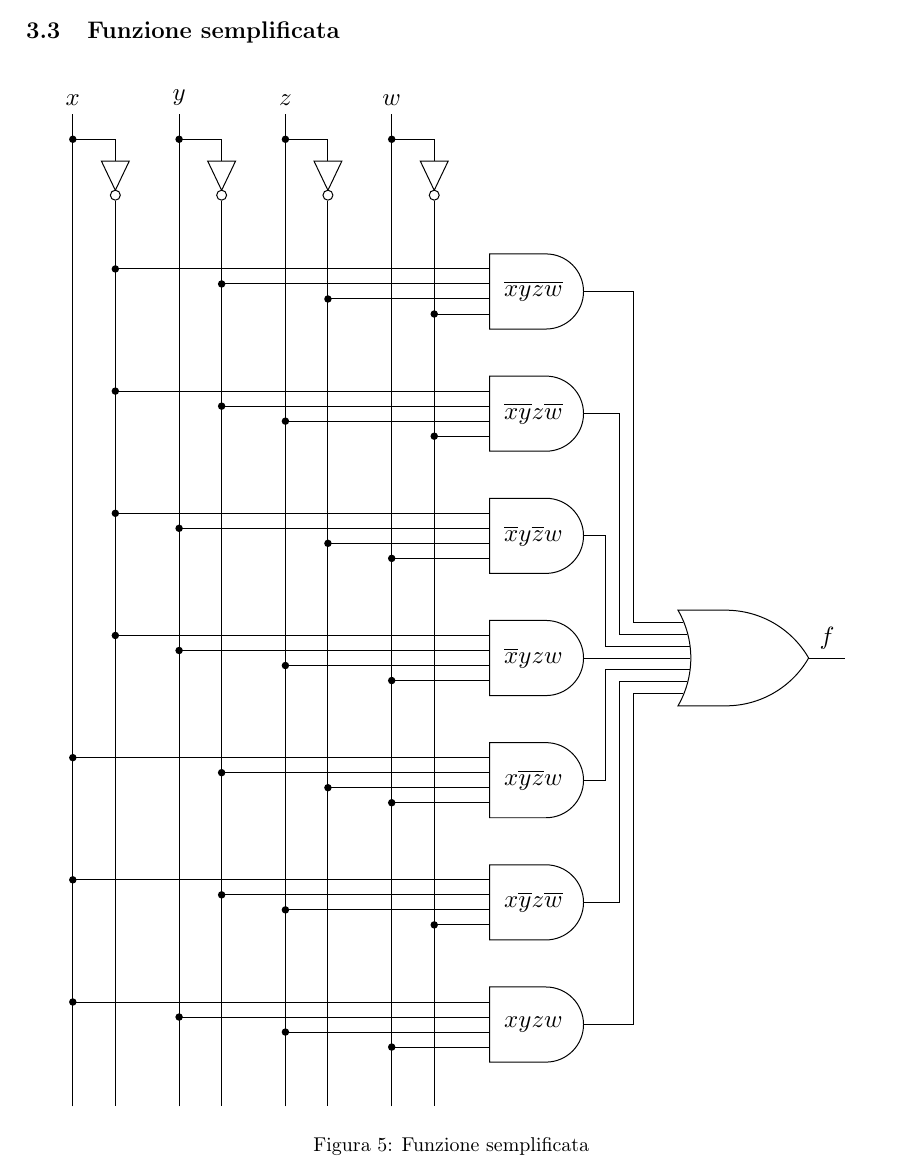
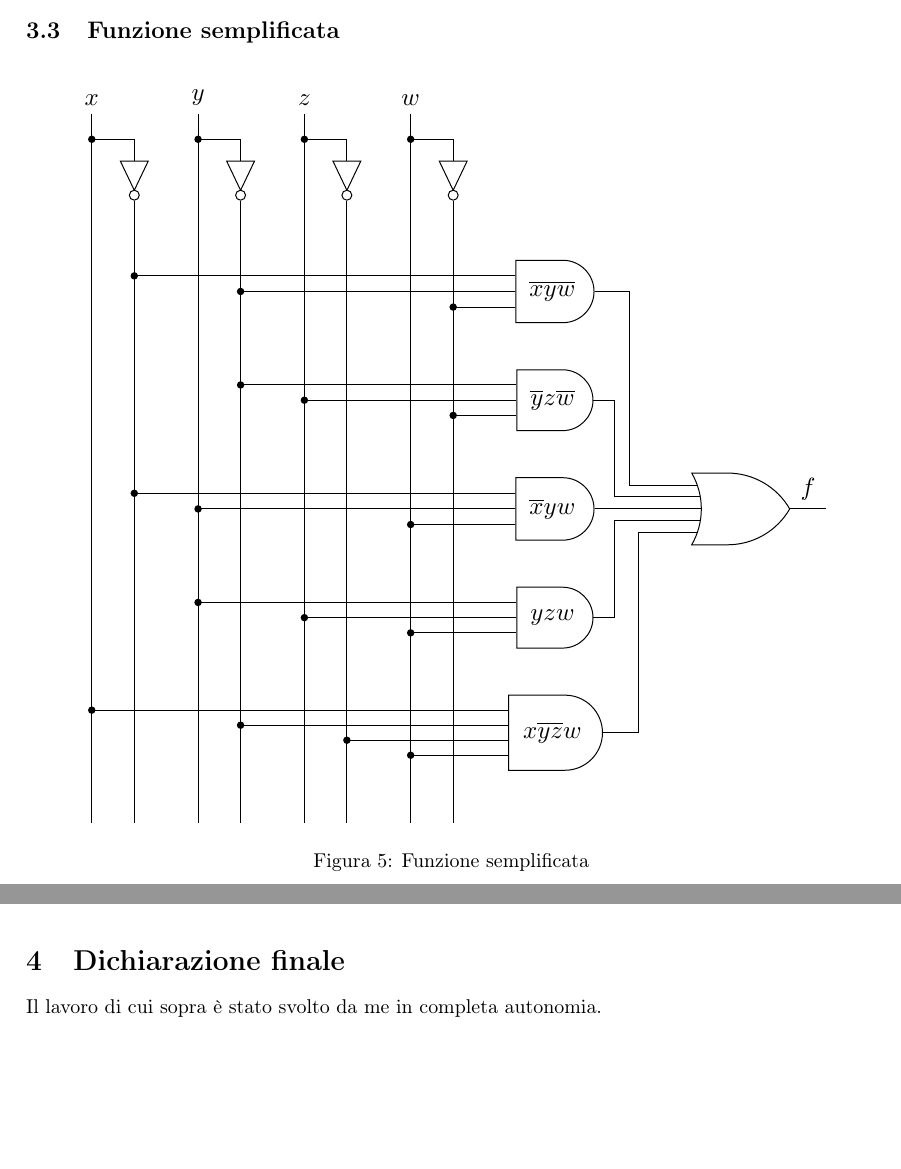
Before and after one commit to EnricoPiccin02/Fondamenti-di-Informatica, a LaTeX document (Esercizi - Fondamenti di Informatica/Progetto - Fondamenti di Informatica/Progetto - Fondamenti di Informatica.tex): part of page 11 of 11 before the commit and two parts of pages 11 and 12 of 12 after it, the two joined at a grey line, cut so that both start at the same text, the shorter picture padded with empty space. Compiled offline with pdfLaTeX.

Commit message:
Conclusione progetto e dichiarazione finale - Progetto - Fondamenti di Informatica

```diff
--- a/Esercizi - Fondamenti di Informatica/Progetto - Fondamenti di Informatica/Progetto - Fondamenti di Informatica.tex
+++ b/Esercizi - Fondamenti di Informatica/Progetto - Fondamenti di Informatica/Progetto - Fondamenti di Informatica.tex
@@ -903,20 +903,20 @@ Di seguito si espone lo schema logico, basato su porte AND, OR e NOT, delle segu
           \node [not gate US, draw, rotate=270] (notz) at ([xshift=6mm,yshift=-8mm]z){};
           \node [not gate US, draw, rotate=270] (notw) at ([xshift=6mm,yshift=-8mm]w){};
 
-          \node [and gate US, draw, logic gate inputs=nnnn] (and1) at (6.5,-2.5){$\overline{x}\overline{y}\overline{z}\overline{w}$};
-          \node [and gate US, draw, below=of and1, yshift=3.5mm, logic gate inputs=nnnn] (and2){$\overline{x}\overline{y}z\overline{w}$};
-          \node [and gate US, draw, below=of and2, yshift=3.5mm, logic gate inputs=nnnn] (and3){$\overline{x}y\overline{z}w$};
-          \node [and gate US, draw, below=of and3, yshift=3.5mm, logic gate inputs=nnnn] (and4){$\overline{x}yzw$};
+          \node [and gate US, draw, logic gate inputs=nnn] (and1) at (6.5,-2.5){$\overline{x}\overline{y}\overline{w}$};
+          \node [and gate US, draw, below=of and1, yshift=3.5mm, logic gate inputs=nnn] (and2){$\overline{y}z\overline{w}$};
+          \node [and gate US, draw, below=of and2, yshift=3.5mm, logic gate inputs=nnn] (and3){$\overline{x}yw$};
+          \node [and gate US, draw, below=of and3, yshift=3.5mm, logic gate inputs=nnn] (and4){$yzw$};
           \node [and gate US, draw, below=of and4, yshift=3.5mm, logic gate inputs=nnnn] (and5){$x\overline{y}\overline{z}w$};
-          \node [and gate US, draw, below=of and5, yshift=3.5mm, logic gate inputs=nnnn] (and6){$x\overline{y}z\overline{w}$};
-          \node [and gate US, draw, below=of and6, yshift=3.5mm, logic gate inputs=nnnn] (and7){$xyzw$};
-          \node [or gate US, draw, right=of and4, xshift=5mm, logic gate inputs=nnnnnnn] (or){};
+          \node [or gate US, draw, right=of and3, xshift=5mm, logic gate inputs=nnnnn] (or){};
+
+          %  +  +  +  +
 
           % INPUT
-          \draw (x) ++(0,-14) node[](xend){} -- node[at end, above]{$x$} (x);
-          \draw (y) ++(0,-14) -- node[at end, above]{$y$} (y);
-          \draw (z) ++(0,-14) -- node[at end, above]{$z$} (z);
-          \draw (w) ++(0,-14) -- node[at end, above]{$w$} (w);
+          \draw (x) ++(0,-10) node[](xend){} -- node[at end, above]{$x$} (x);
+          \draw (y) ++(0,-10) -- node[at end, above]{$y$} (y);
+          \draw (z) ++(0,-10) -- node[at end, above]{$z$} (z);
+          \draw (w) ++(0,-10) -- node[at end, above]{$w$} (w);
 
           % NOT
           \draw (notx.input) -- ++(0,3mm) -- ([yshift=3mm] notx.input -| x) node [branch]{};
@@ -934,26 +934,22 @@ Di seguito si espone lo schema logico, basato su porte AND, OR e NOT, delle segu
           % AND 1
           \draw (and1.input 1) -- (and1.input 1 -| notx.output) node [branch]{};
           \draw (and1.input 2) -- (and1.input 2 -| noty.output) node [branch]{};
-          \draw (and1.input 3) -- (and1.input 3 -| notz.output) node [branch]{};
-          \draw (and1.input 4) -- (and1.input 4 -| notw.output) node [branch]{};
+          \draw (and1.input 3) -- (and1.input 3 -| notw.output) node [branch]{};
 
           % AND 2
-          \draw (and2.input 1) -- (and2.input 1 -| notx.output) node [branch]{};
-          \draw (and2.input 2) -- (and2.input 2 -| noty.output) node [branch]{};
-          \draw (and2.input 3) -- (and2.input 3 -| z) node [branch]{};
-          \draw (and2.input 4) -- (and2.input 4 -| notw.output) node [branch]{};
+          \draw (and2.input 1) -- (and2.input 1 -| noty.output) node [branch]{};
+          \draw (and2.input 2) -- (and2.input 2 -| z) node [branch]{};
+          \draw (and2.input 3) -- (and2.input 3 -| notw.output) node [branch]{};
 
           % AND 3
           \draw (and3.input 1) -- (and3.input 1 -| notx.output) node [branch]{};
           \draw (and3.input 2) -- (and3.input 2 -| y) node [branch]{};
-          \draw (and3.input 3) -- (and3.input 3 -| notz.output) node [branch]{};
-          \draw (and3.input 4) -- (and3.input 4 -| w) node [branch]{};
+          \draw (and3.input 3) -- (and3.input 3 -| w) node [branch]{};
 
           % AND 4
-          \draw (and4.input 1) -- (and4.input 1 -| notx.output) node [branch]{};
-          \draw (and4.input 2) -- (and4.input 2 -| y) node [branch]{};
-          \draw (and4.input 3) -- (and4.input 3 -| z) node [branch]{};
-          \draw (and4.input 4) -- (and4.input 4 -| w) node [branch]{};
+          \draw (and4.input 1) -- (and4.input 1 -| y) node [branch]{};
+          \draw (and4.input 2) -- (and4.input 2 -| z) node [branch]{};
+          \draw (and4.input 3) -- (and4.input 3 -| w) node [branch]{};
 
           % AND 5
           \draw (and5.input 1) -- (and5.input 1 -| x) node [branch]{};
@@ -988,4 +970,8 @@ Di seguito si espone lo schema logico, basato su porte AND, OR e NOT, delle segu
     \label{fig:funzione_semplificata}
 \end{figure}
 
+\newpage
+\section{Dichiarazione finale}
+Il lavoro di cui sopra è stato svolto da me in completa autonomia.
+
 \end{document}
```
Also changed, not shown: Esercizi - Fondamenti di Informatica/Progetto - Fondamenti di Informatica/Progetto - Fondamenti di Informatica.pdf, Esercizi - Fondamenti di Informatica/Progetto - Fondamenti di Informatica/Progetto - Fondamenti di Informatica.tex (26 more changed lines), 5 other files.
